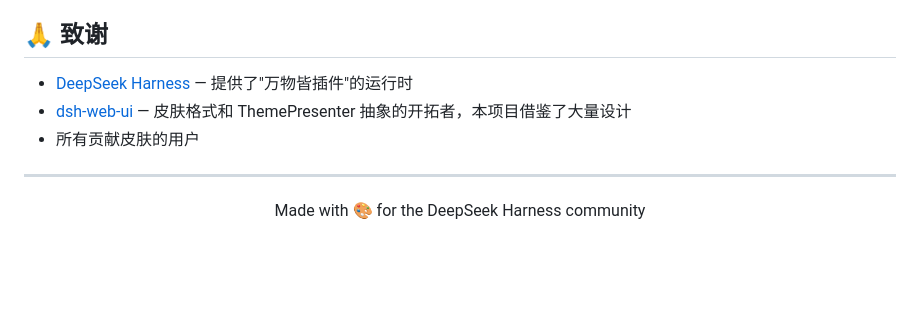
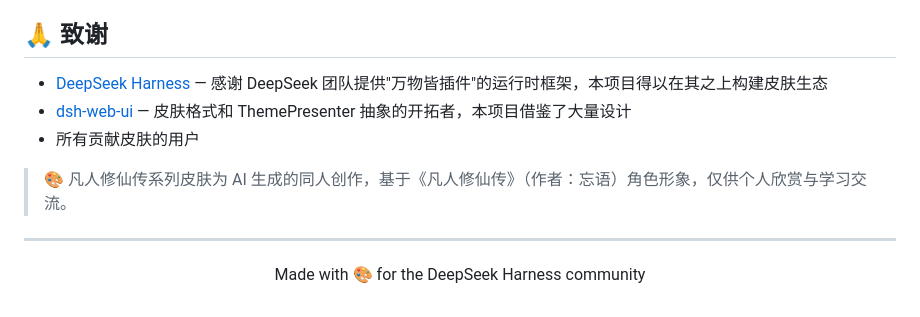
Before and after one commit to daboge-beach/dsh-skin-studio, a Markdown page: README.md, the part around one of its changes. GitHub-like rendering; blank space fills up the shorter version.

Commit message:
docs: enhance README badges and acknowledgments
- Add node version, skins count, PRs welcome badges
- Strengthen DeepSeek team acknowledgment
- Add fanren fan-art disclaimer

```diff
--- a/README.md
+++ b/README.md
@@ -184,9 +187,11 @@ MIT — 跟随 [DeepSeek Harness](https://github.com/deepseek-ai/deepseek-harnes
 
 ## 🙏 致谢
 
-- [DeepSeek Harness](https://github.com/deepseek-ai/deepseek-harness) — 提供了"万物皆插件"的运行时
+- [DeepSeek Harness](https://github.com/deepseek-ai/deepseek-harness) — 感谢 DeepSeek 团队提供"万物皆插件"的运行时框架，本项目得以在其之上构建皮肤生态
 - [dsh-web-ui](https://github.com/zhu1090093659/dsh-web-ui) — 皮肤格式和 ThemePresenter 抽象的开拓者，本项目借鉴了大量设计
 - 所有贡献皮肤的用户
+
+> 🎨 凡人修仙传系列皮肤为 AI 生成的同人创作，基于《凡人修仙传》（作者：忘语）角色形象，仅供个人欣赏与学习交流。
 
 ---
 
```
Also changed, not shown: other parts of README.md (+3 -0 lines).
